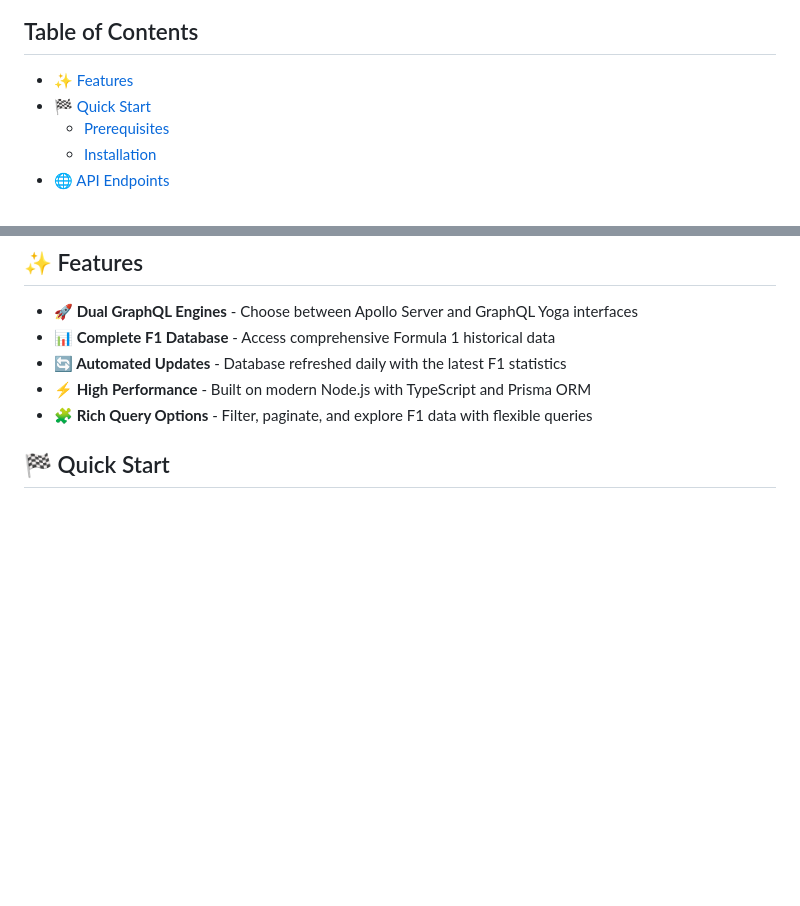
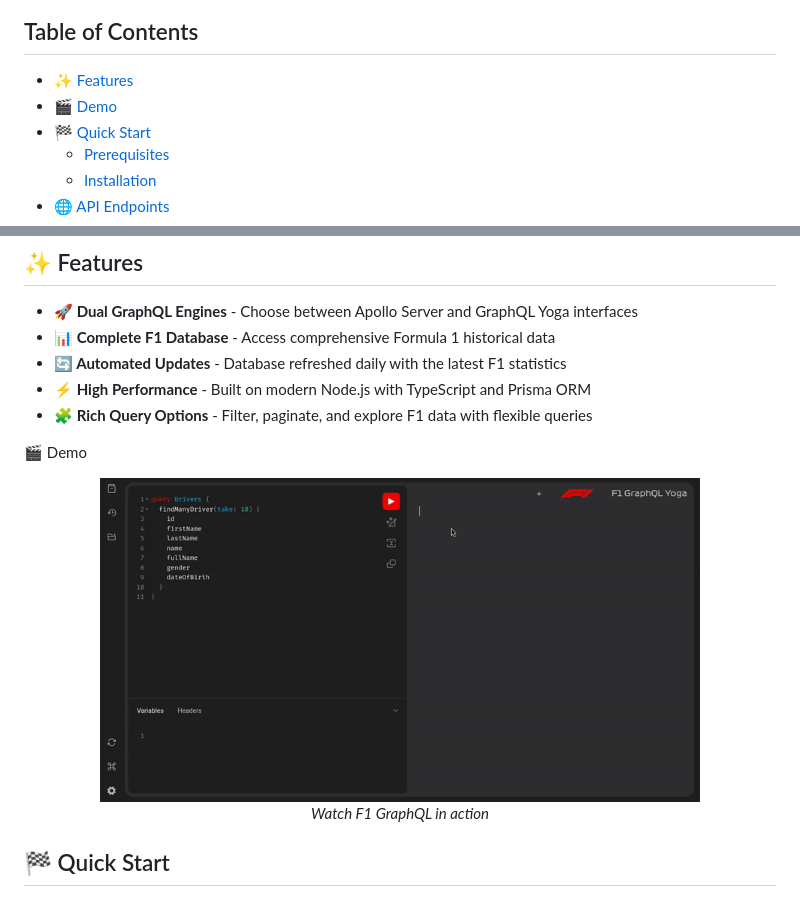
Before and after one commit to FrancoStino/F1-GraphQL-API, a Markdown page: README.md, 2 parts joined by grey strips. Rendered like a GitHub page; pictures changed too: assets/images/demo.gif (added); blank space fills up the shorter version.

Commit message:
Add demo section to README

```diff
--- a/README.md
+++ b/README.md
@@ -21,6 +21,7 @@
 <!-- TOC start (generated with https://github.com/derlin/bitdowntoc) -->
 ## Table of Contents
 - [✨ Features](#-features)
+- [🎬 Demo](#-demo)
 - [🏁 Quick Start](#-quick-start)
    * [Prerequisites](#prerequisites)
    * [Installation](#installation)
@@ -45,6 +46,13 @@
 - **🔄 Automated Updates** - Database refreshed daily with the latest F1 statistics
 - **⚡ High Performance** - Built on modern Node.js with TypeScript and Prisma ORM
 - **🧩 Rich Query Options** - Filter, paginate, and explore F1 data with flexible queries
+
+<!-- TOC --><a name="-demo"></a>
+🎬 Demo
+<div align="center">
+  <img src="assets/images/demo.gif" alt="F1 GraphQL Demo" width="600" />
+  <p><i>Watch F1 GraphQL in action</i></p>
+</div>
 
 <!-- TOC --><a name="-quick-start"></a>
 ## 🏁 Quick Start
```
